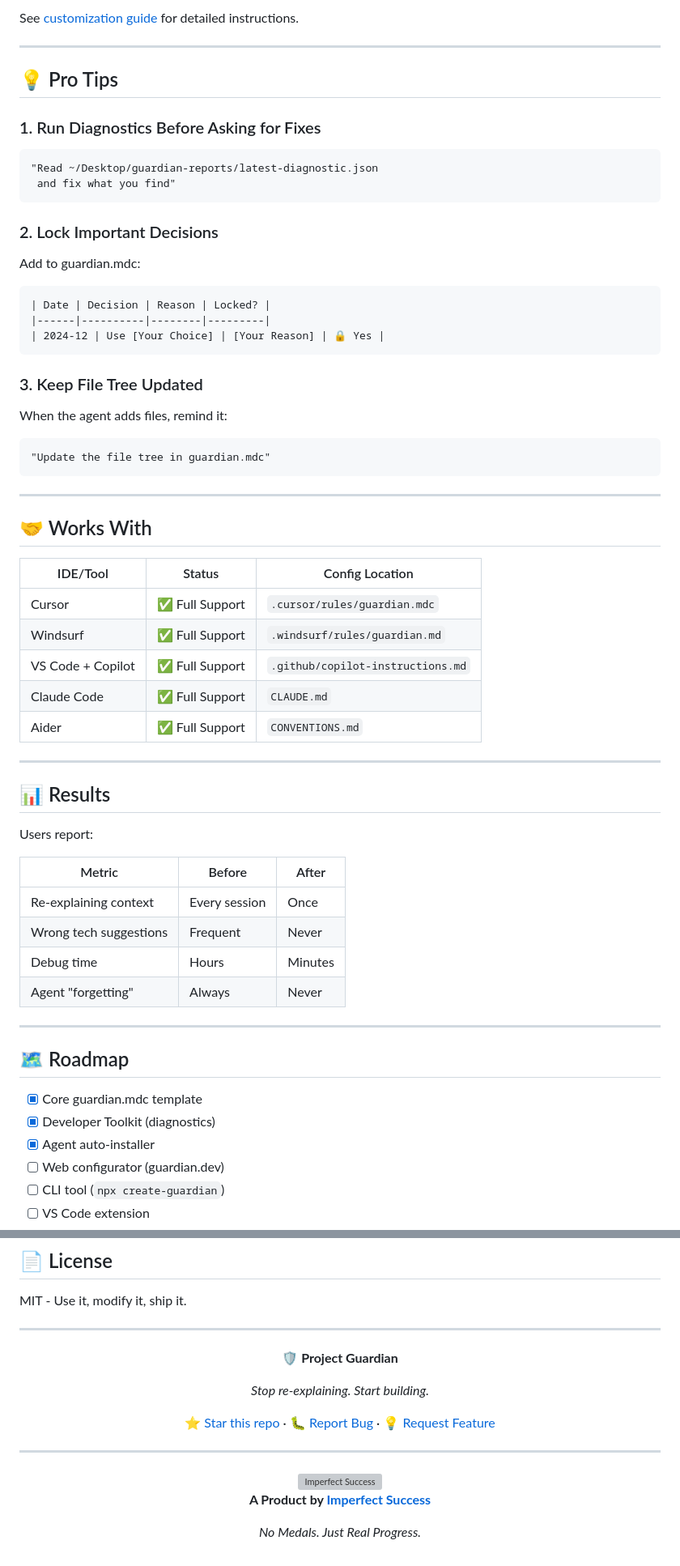
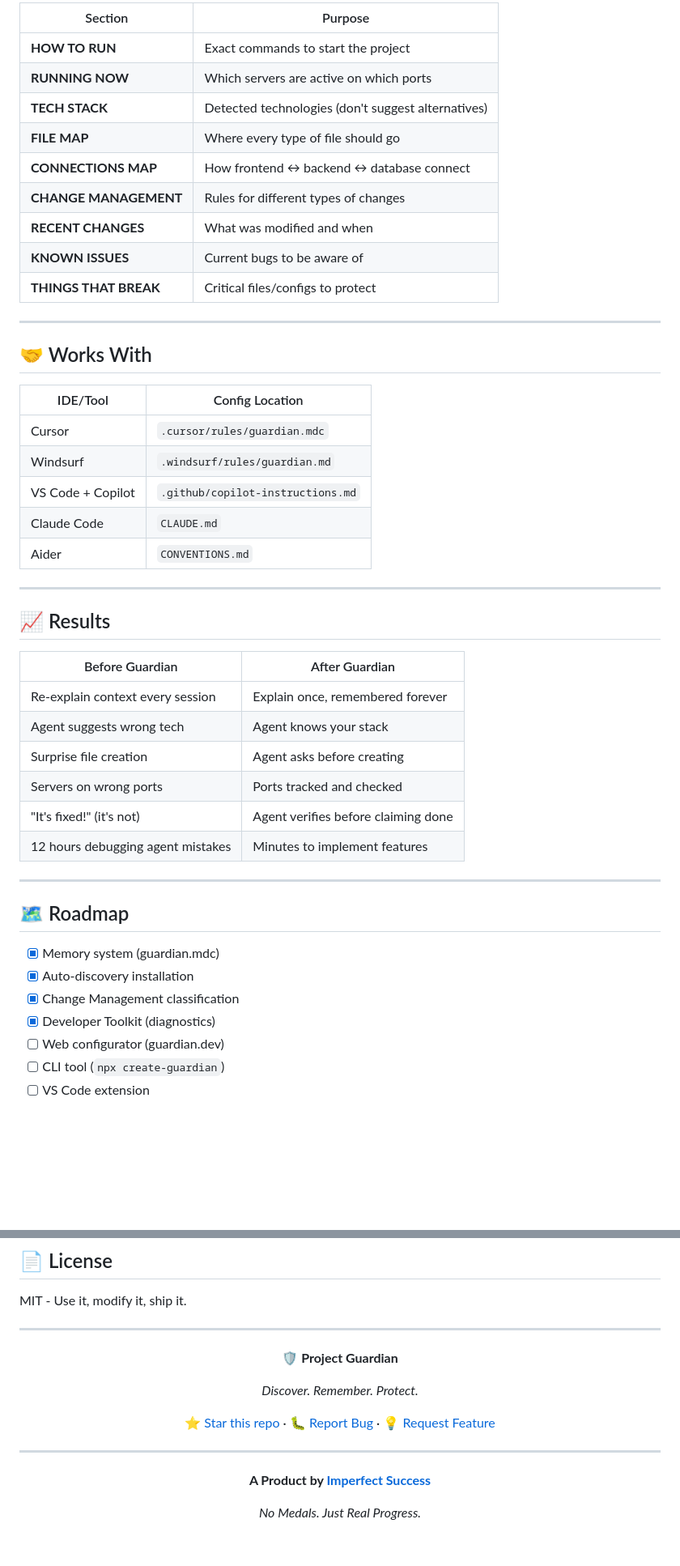
Before and after one commit to Haithamhaj/project-guardian, a Markdown page: README.md, 2 parts joined by grey strips. Shown at 81% size. GitHub-like rendering; blank space fills up the shorter version; grey boxes are pictures that could not be loaded.

````diff
--- a/README.md
+++ b/README.md
@@ -147,64 +188,48 @@ Backend:
-See [customization guide](docs/customization.md) for detailed instructions.
-
----
-
-## 💡 Pro Tips
-
-### 1. Run Diagnostics Before Asking for Fixes
-
-```
-"Read ~/Desktop/guardian-reports/latest-diagnostic.json
- and fix what you find"
-```
-
-### 2. Lock Important Decisions
-
-Add to guardian.mdc:
-```markdown
-| Date | Decision | Reason | Locked? |
-|------|----------|--------|---------|
-| 2024-12 | Use [Your Choice] | [Your Reason] | 🔒 Yes |
-```
-
-### 3. Keep File Tree Updated
-
-When the agent adds files, remind it:
-```
-"Update the file tree in guardian.mdc"
-```
+| Section | Purpose |
+|---------|---------|
+| **HOW TO RUN** | Exact commands to start the project |
+| **RUNNING NOW** | Which servers are active on which ports |
+| **TECH STACK** | Detected technologies (don't suggest alternatives) |
+| **FILE MAP** | Where every type of file should go |
+| **CONNECTIONS MAP** | How frontend ↔ backend ↔ database connect |
+| **CHANGE MANAGEMENT** | Rules for different types of changes |
+| **RECENT CHANGES** | What was modified and when |
+| **KNOWN ISSUES** | Current bugs to be aware of |
+| **THINGS THAT BREAK** | Critical files/configs to protect |
 
 ---
 
 ## 🤝 Works With
 
-| IDE/Tool | Status | Config Location |
-|----------|--------|-----------------|
-| Cursor | ✅ Full Support | `.cursor/rules/guardian.mdc` |
-| Windsurf | ✅ Full Support | `.windsurf/rules/guardian.md` |
-| VS Code + Copilot | ✅ Full Support | `.github/copilot-instructions.md` |
-| Claude Code | ✅ Full Support | `CLAUDE.md` |
-| Aider | ✅ Full Support | `CONVENTIONS.md` |
+| IDE/Tool | Config Location |
+|----------|-----------------|
+| Cursor | `.cursor/rules/guardian.mdc` |
+| Windsurf | `.windsurf/rules/guardian.md` |
+| VS Code + Copilot | `.github/copilot-instructions.md` |
+| Claude Code | `CLAUDE.md` |
+| Aider | `CONVENTIONS.md` |
 
 ---
 
-## 📊 Results
+## 📈 Results
 
-Users report:
-
-| Metric | Before | After |
-|--------|--------|-------|
-| Re-explaining context | Every session | Once |
-| Wrong tech suggestions | Frequent | Never |
-| Debug time | Hours | Minutes |
-| Agent "forgetting" | Always | Never |
+| Before Guardian | After Guardian |
+|-----------------|----------------|
+| Re-explain context every session | Explain once, remembered forever |
+| Agent suggests wrong tech | Agent knows your stack |
+| Surprise file creation | Agent asks before creating |
+| Servers on wrong ports | Ports tracked and checked |
+| "It's fixed!" (it's not) | Agent verifies before claiming done |
+| 12 hours debugging agent mistakes | Minutes to implement features |
 
 ---
 
 ## 🗺️ Roadmap
 
-- [x] Core guardian.mdc template
+- [x] Memory system (guardian.mdc)
+- [x] Auto-discovery installation
+- [x] Change Management classification
 - [x] Developer Toolkit (diagnostics)
-- [x] Agent auto-installer
 - [ ] Web configurator (guardian.dev)
 - [ ] CLI tool (`npx create-guardian`)
 - [ ] VS Code extension
@@ -229,13 +254,11 @@ MIT - Use it, modify it, ship it.
 
 **🛡️ Project Guardian**
 
-*Stop re-explaining. Start building.*
+*Discover. Remember. Protect.*
 
 [⭐ Star this repo](../../) · [🐛 Report Bug](../../issues) · [💡 Request Feature](../../issues)
 
 ---
-
-<img src="assets/logo.png" alt="Imperfect Success" width="150"/>
 
 **A Product by [Imperfect Success](https://imperfectsuccess.com)**
 
````
Also changed, not shown: other parts of README.md (+118 -77 lines).
